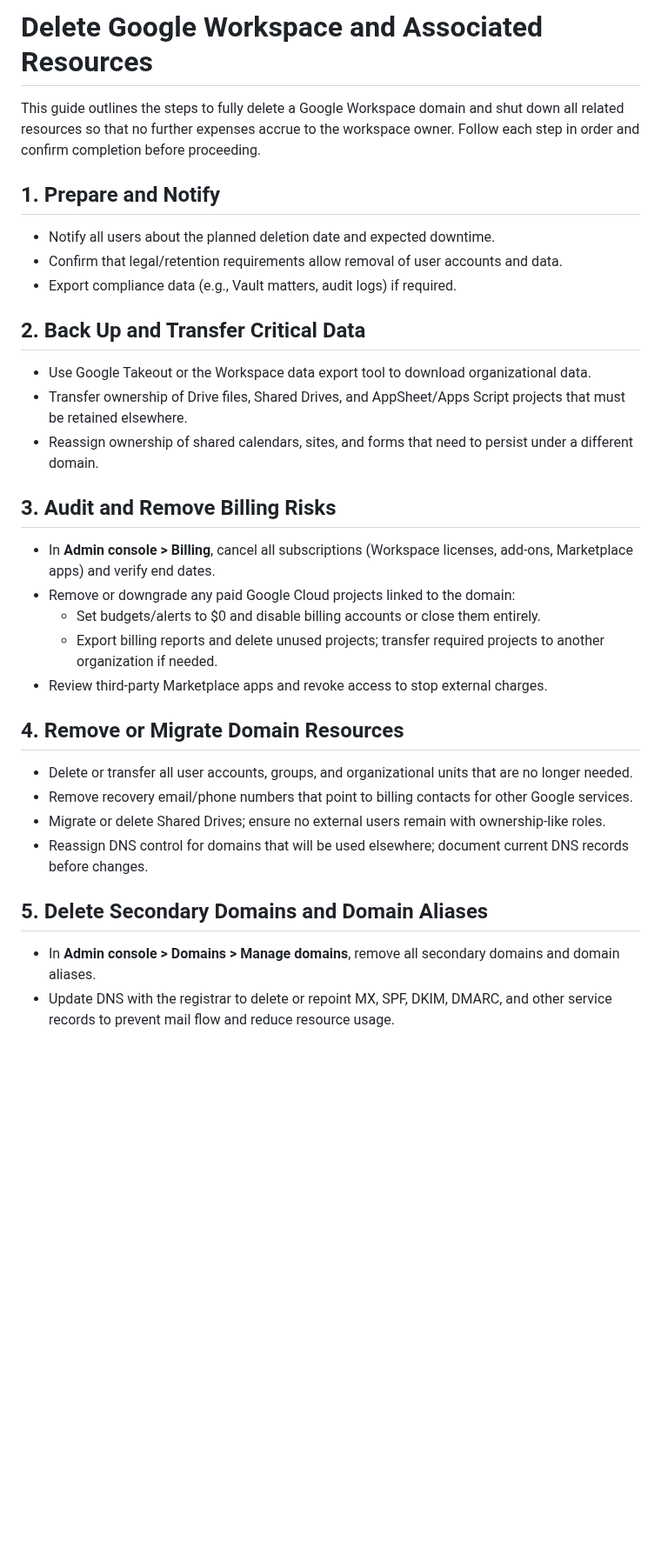
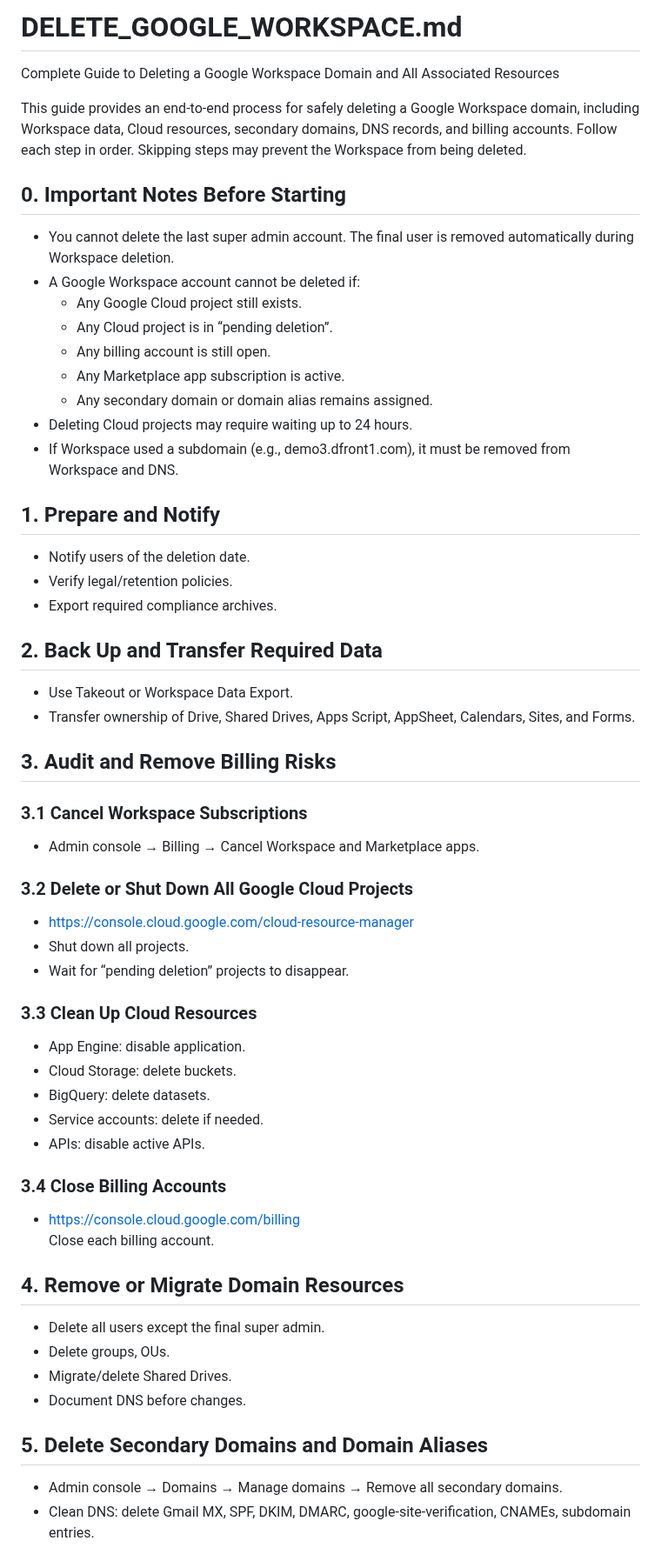
Before and after one commit to davidf9999/gdrive_permissions1, a Markdown page: docs/DELETE_GOOGLE_WORKSPACE.md, the part around one of its changes. Shown at 87% size. Rendered like a GitHub page; blank space fills up the shorter version.

```diff
--- a/docs/DELETE_GOOGLE_WORKSPACE.md
+++ b/docs/DELETE_GOOGLE_WORKSPACE.md
@@ -1,31 +1,56 @@
-# Delete Google Workspace and Associated Resources
+# DELETE_GOOGLE_WORKSPACE.md
+Complete Guide to Deleting a Google Workspace Domain and All Associated Resources
 
-This guide outlines the steps to fully delete a Google Workspace domain and shut down all related resources so that no further expenses accrue to the workspace owner. Follow each step in order and confirm completion before proceeding.
+This guide provides an end-to-end process for safely deleting a Google Workspace domain, including Workspace data, Cloud resources, secondary domains, DNS records, and billing accounts. Follow each step in order. Skipping steps may prevent the Workspace from being deleted.
+
+## 0. Important Notes Before Starting
+- You cannot delete the last super admin account. The final user is removed automatically during Workspace deletion.
+- A Google Workspace account cannot be deleted if:
+  - Any Google Cloud project still exists.
+  - Any Cloud project is in “pending deletion”.
+  - Any billing account is still open.
+  - Any Marketplace app subscription is active.
+  - Any secondary domain or domain alias remains assigned.
+- Deleting Cloud projects may require waiting up to 24 hours.
+- If Workspace used a subdomain (e.g., demo3.dfront1.com), it must be removed from Workspace and DNS.
 
 ## 1. Prepare and Notify
-- Notify all users about the planned deletion date and expected downtime.
-- Confirm that legal/retention requirements allow removal of user accounts and data.
-- Export compliance data (e.g., Vault matters, audit logs) if required.
+- Notify users of the deletion date.
+- Verify legal/retention policies.
+- Export required compliance archives.
 
-## 2. Back Up and Transfer Critical Data
-- Use Google Takeout or the Workspace data export tool to download organizational data.
-- Transfer ownership of Drive files, Shared Drives, and AppSheet/Apps Script projects that must be retained elsewhere.
-- Reassign ownership of shared calendars, sites, and forms that need to persist under a different domain.
+## 2. Back Up and Transfer Required Data
+- Use Takeout or Workspace Data Export.
+- Transfer ownership of Drive, Shared Drives, Apps Script, AppSheet, Calendars, Sites, and Forms.
 
 ## 3. Audit and Remove Billing Risks
-- In **Admin console > Billing**, cancel all subscriptions (Workspace licenses, add-ons, Marketplace apps) and verify end dates.
-- Remove or downgrade any paid Google Cloud projects linked to the domain:
-  - Set budgets/alerts to $0 and disable billing accounts or close them entirely.
-  - Export billing reports and delete unused projects; transfer required projects to another organization if needed.
-- Review third-party Marketplace apps and revoke access to stop external charges.
+
+### 3.1 Cancel Workspace Subscriptions
+- Admin console → Billing → Cancel Workspace and Marketplace apps.
+
+### 3.2 Delete or Shut Down All Google Cloud Projects
+- https://console.cloud.google.com/cloud-resource-manager
+- Shut down all projects.
+- Wait for “pending deletion” projects to disappear.
+
+### 3.3 Clean Up Cloud Resources
+- App Engine: disable application.
+- Cloud Storage: delete buckets.
+- BigQuery: delete datasets.
+- Service accounts: delete if needed.
+- APIs: disable active APIs.
+
+### 3.4 Close Billing Accounts
+- https://console.cloud.google.com/billing
+Close each billing account.
 
 ## 4. Remove or Migrate Domain Resources
-- Delete or transfer all user accounts, groups, and organizational units that are no longer needed.
-- Remove recovery email/phone numbers that point to billing contacts for other Google services.
-- Migrate or delete Shared Drives; ensure no external users remain with ownership-like roles.
-- Reassign DNS control for domains that will be used elsewhere; document current DNS records before changes.
+- Delete all users except the final super admin.
+- Delete groups, OUs.
+- Migrate/delete Shared Drives.
+- Document DNS before changes.
 
 ## 5. Delete Secondary Domains and Domain Aliases
-- In **Admin console > Domains > Manage domains**, remove all secondary domains and domain aliases.
-- Update DNS with the registrar to delete or repoint MX, SPF, DKIM, DMARC, and other service records to prevent mail flow and reduce resource usage.
+- Admin console → Domains → Manage domains → Remove all secondary domains.
+- Clean DNS: delete Gmail MX, SPF, DKIM, DMARC, google-site-verification, CNAMEs, subdomain entries.
 
```
Also changed, not shown: other parts of docs/DELETE_GOOGLE_WORKSPACE.md (+19 -12 lines).
